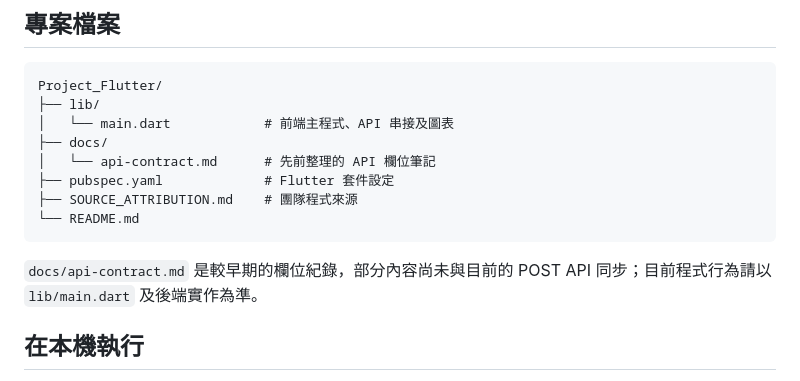
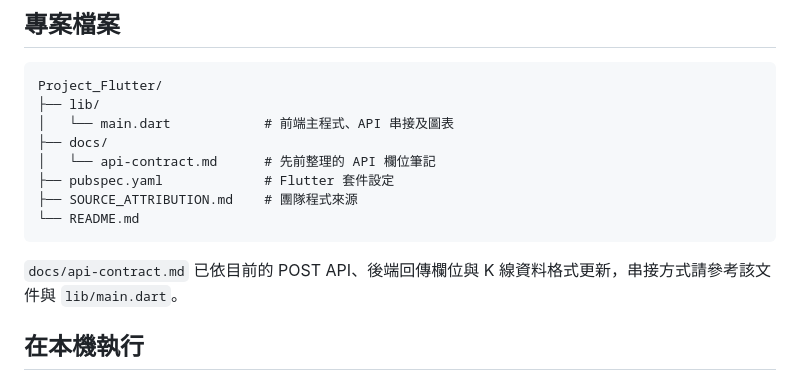
Before and after one commit to marinesea99/Project_Flutter, a Markdown page: README.md, the part around the change. Rendered like a GitHub page.

Commit message:
Correct API documentation status in frontend README

````diff
--- a/README.md
+++ b/README.md
@@ -50,7 +50,7 @@ Project_Flutter/
 └── README.md
 ```
 
-`docs/api-contract.md` 是較早期的欄位紀錄，部分內容尚未與目前的 POST API 同步；目前程式行為請以 `lib/main.dart` 及後端實作為準。
+`docs/api-contract.md` 已依目前的 POST API、後端回傳欄位與 K 線資料格式更新，串接方式請參考該文件與 `lib/main.dart`。
 
 ## 在本機執行
 
````
